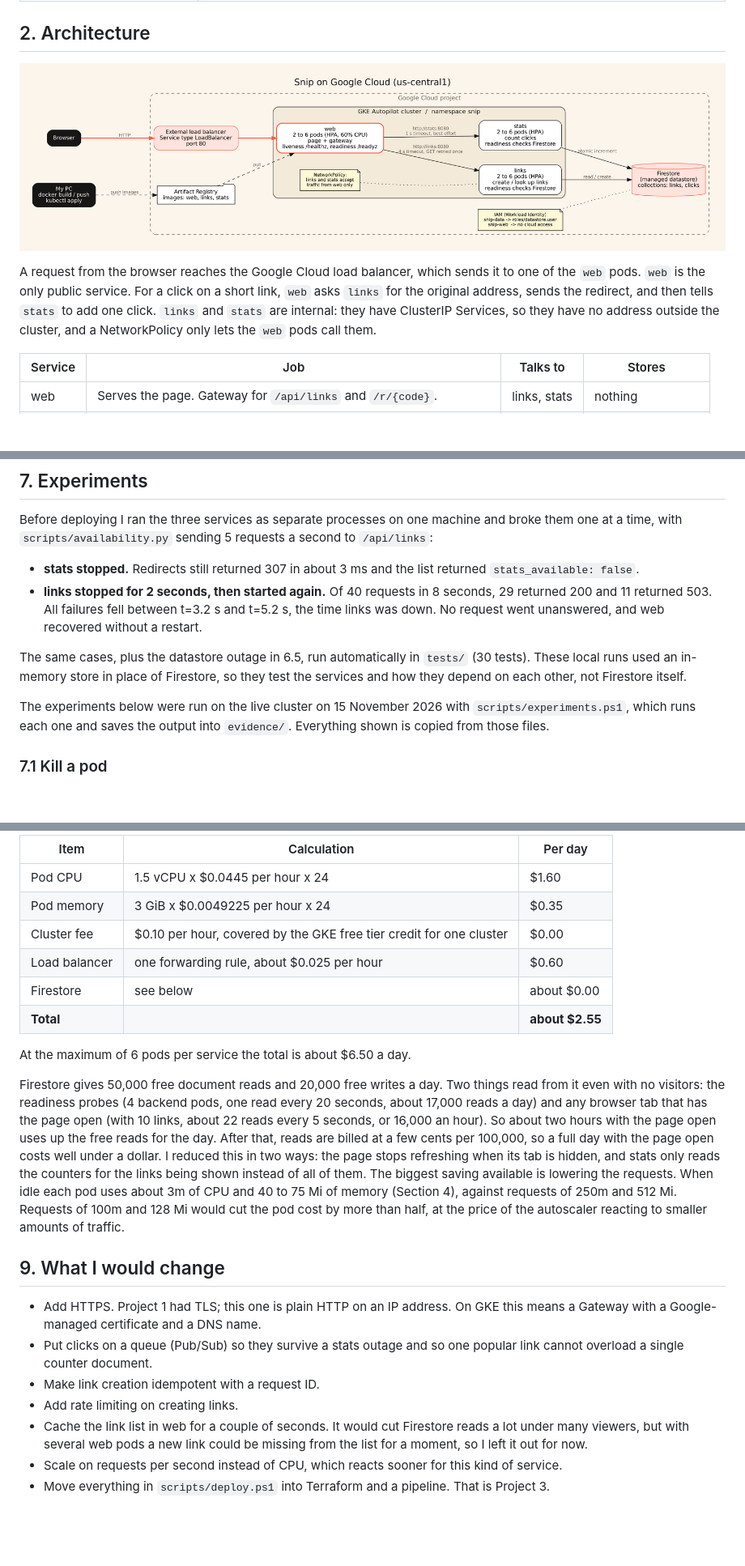
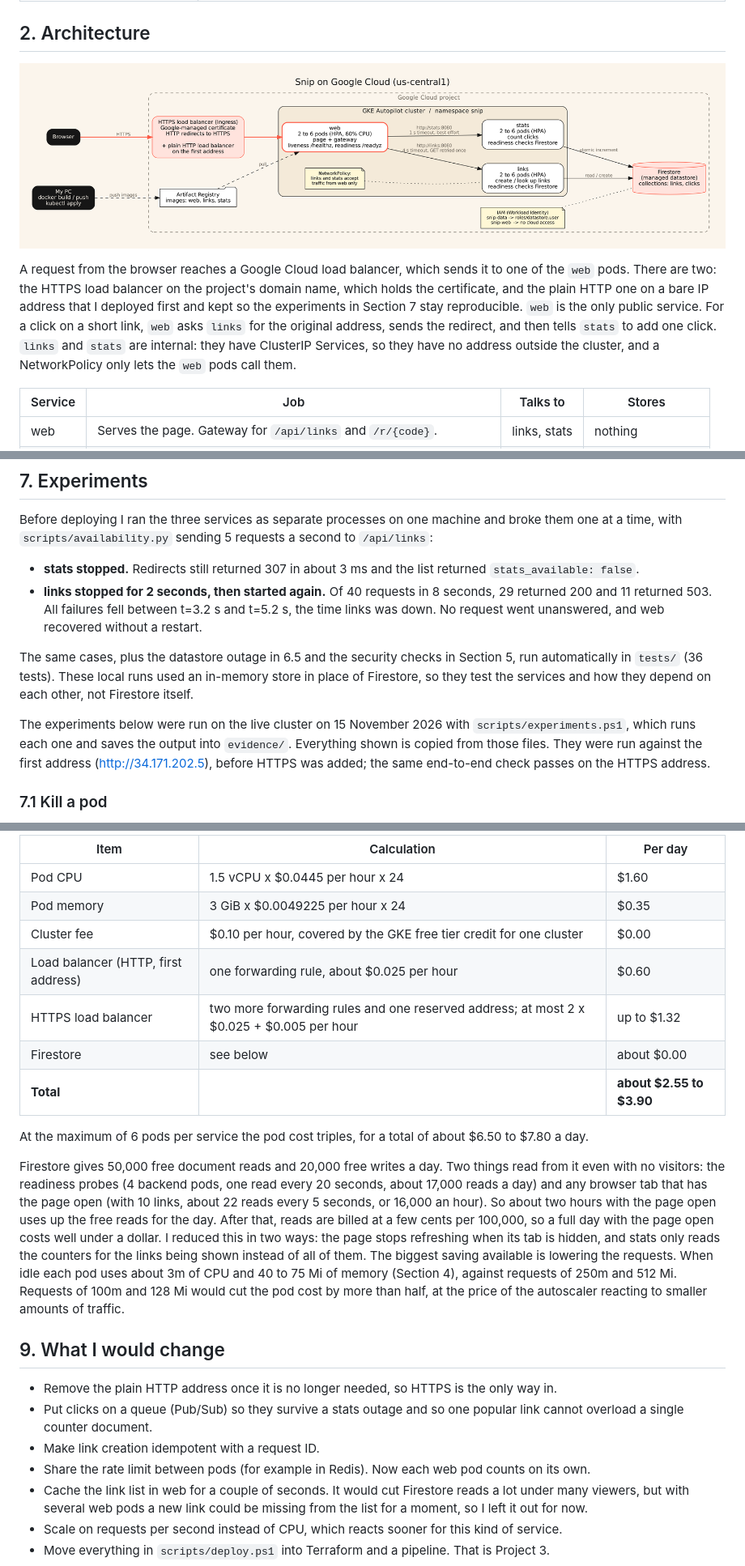
Before and after one commit to ShafkatKhan19/ai255-project2, a Markdown page: docs/REPORT.md, 3 parts joined by grey strips. Shown at 81% size. Drawn GitHub-style; pictures changed too: docs/architecture.png; blank space fills up the shorter version.

Commit message:
Report: HTTPS endpoint, security section, updated diagram and cost
Co-Authored-By: Claude Fable 5.2 <noreply@anthropic.com>
Claude-Session: https://claude.ai/code/session_016TpJeR44Qq3V7YaRVZZAyy

```diff
--- a/docs/REPORT.md
+++ b/docs/REPORT.md
@@ -23,7 +23,7 @@ Snip is a link shortener. You paste a long address, get a short one, and the pag
 
 ![Architecture](architecture.png)
 
-A request from the browser reaches the Google Cloud load balancer, which sends it to one of the `web` pods. `web` is the only public service. For a click on a short link, `web` asks `links` for the original address, sends the redirect, and then tells `stats` to add one click. `links` and `stats` are internal: they have ClusterIP Services, so they have no address outside the cluster, and a NetworkPolicy only lets the `web` pods call them.
+A request from the browser reaches a Google Cloud load balancer, which sends it to one of the `web` pods. There are two: the HTTPS load balancer on the project's domain name, which holds the certificate, and the plain HTTP one on a bare IP address that I deployed first and kept so the experiments in Section 7 stay reproducible. `web` is the only public service. For a click on a short link, `web` asks `links` for the original address, sends the redirect, and then tells `stats` to add one click. `links` and `stats` are internal: they have ClusterIP Services, so they have no address outside the cluster, and a NetworkPolicy only lets the `web` pods call them.
 
 | Service | Job | Talks to | Stores |
 |---|---|---|---|
@@ -170,9 +173,9 @@ Before deploying I ran the three services as separate processes on one machine a
 - **stats stopped.** Redirects still returned 307 in about 3 ms and the list returned `stats_available: false`.
 - **links stopped for 2 seconds, then started again.** Of 40 requests in 8 seconds, 29 returned 200 and 11 returned 503. All failures fell between t=3.2 s and t=5.2 s, the time links was down. No request went unanswered, and web recovered without a restart.
 
-The same cases, plus the datastore outage in 6.5, run automatically in `tests/` (30 tests). These local runs used an in-memory store in place of Firestore, so they test the services and how they depend on each other, not Firestore itself.
+The same cases, plus the datastore outage in 6.5 and the security checks in Section 5, run automatically in `tests/` (36 tests). These local runs used an in-memory store in place of Firestore, so they test the services and how they depend on each other, not Firestore itself.
 
-The experiments below were run on the live cluster on 15 November 2026 with `scripts/experiments.ps1`, which runs each one and saves the output into `evidence/`. Everything shown is copied from those files.
+The experiments below were run on the live cluster on 15 November 2026 with `scripts/experiments.ps1`, which runs each one and saves the output into `evidence/`. Everything shown is copied from those files. They were run against the first address (http://34.171.202.5), before HTTPS was added; the same end-to-end check passes on the HTTPS address.
 
 ### 7.1 Kill a pod
 
@@ -255,20 +258,21 @@ GKE Autopilot bills for what the pods request, not for nodes. At the minimum siz
 | Pod CPU | 1.5 vCPU x $0.0445 per hour x 24 | $1.60 |
 | Pod memory | 3 GiB x $0.0049225 per hour x 24 | $0.35 |
 | Cluster fee | $0.10 per hour, covered by the GKE free tier credit for one cluster | $0.00 |
-| Load balancer | one forwarding rule, about $0.025 per hour | $0.60 |
+| Load balancer (HTTP, first address) | one forwarding rule, about $0.025 per hour | $0.60 |
+| HTTPS load balancer | two more forwarding rules and one reserved address; at most 2 x $0.025 + $0.005 per hour | up to $1.32 |
 | Firestore | see below | about $0.00 |
-| **Total** | | **about $2.55** |
+| **Total** | | **about $2.55 to $3.90** |
 
-At the maximum of 6 pods per service the total is about $6.50 a day.
+At the maximum of 6 pods per service the pod cost triples, for a total of about $6.50 to $7.80 a day.
 
 Firestore gives 50,000 free document reads and 20,000 free writes a day. Two things read from it even with no visitors: the readiness probes (4 backend pods, one read every 20 seconds, about 17,000 reads a day) and any browser tab that has the page open (with 10 links, about 22 reads every 5 seconds, or 16,000 an hour). So about two hours with the page open uses up the free reads for the day. After that, reads are billed at a few cents per 100,000, so a full day with the page open costs well under a dollar. I reduced this in two ways: the page stops refreshing when its tab is hidden, and stats only reads the counters for the links being shown instead of all of them. The biggest saving available is lowering the requests. When idle each pod uses about 3m of CPU and 40 to 75 Mi of memory (Section 4), against requests of 250m and 512 Mi. Requests of 100m and 128 Mi would cut the pod cost by more than half, at the price of the autoscaler reacting to smaller amounts of traffic.
 
 ## 9. What I would change
 
-- Add HTTPS. Project 1 had TLS; this one is plain HTTP on an IP address. On GKE this means a Gateway with a Google-managed certificate and a DNS name.
+- Remove the plain HTTP address once it is no longer needed, so HTTPS is the only way in.
 - Put clicks on a queue (Pub/Sub) so they survive a stats outage and so one popular link cannot overload a single counter document.
 - Make link creation idempotent with a request ID.
-- Add rate limiting on creating links.
+- Share the rate limit between pods (for example in Redis). Now each web pod counts on its own.
 - Cache the link list in web for a couple of seconds. It would cut Firestore reads a lot under many viewers, but with several web pods a new link could be missing from the list for a moment, so I left it out for now.
 - Scale on requests per second instead of CPU, which reacts sooner for this kind of service.
 - Move everything in `scripts/deploy.ps1` into Terraform and a pipeline. That is Project 3.
```
Also changed, not shown: other parts of docs/REPORT.md (+5 -2 lines), 5 other files.
